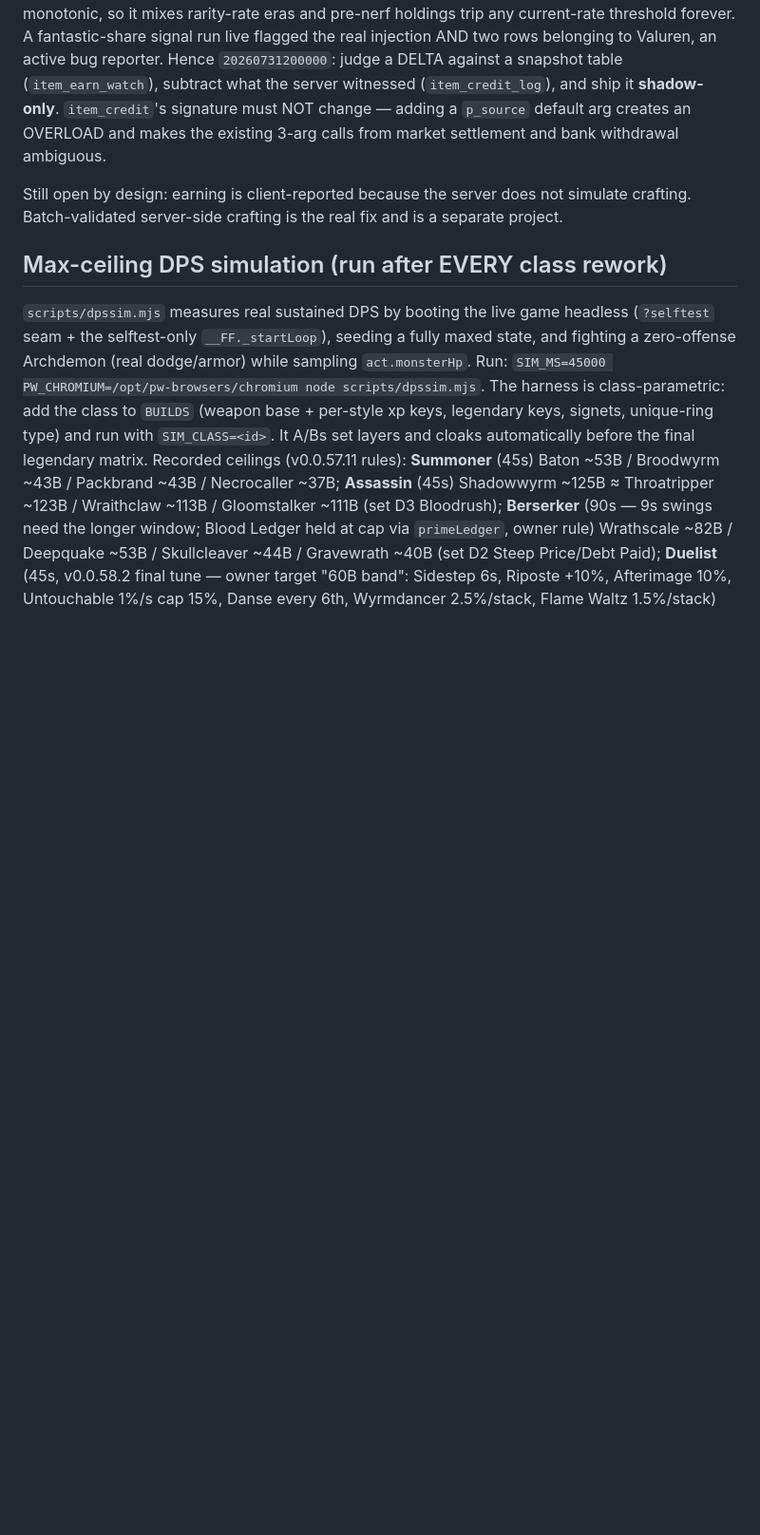
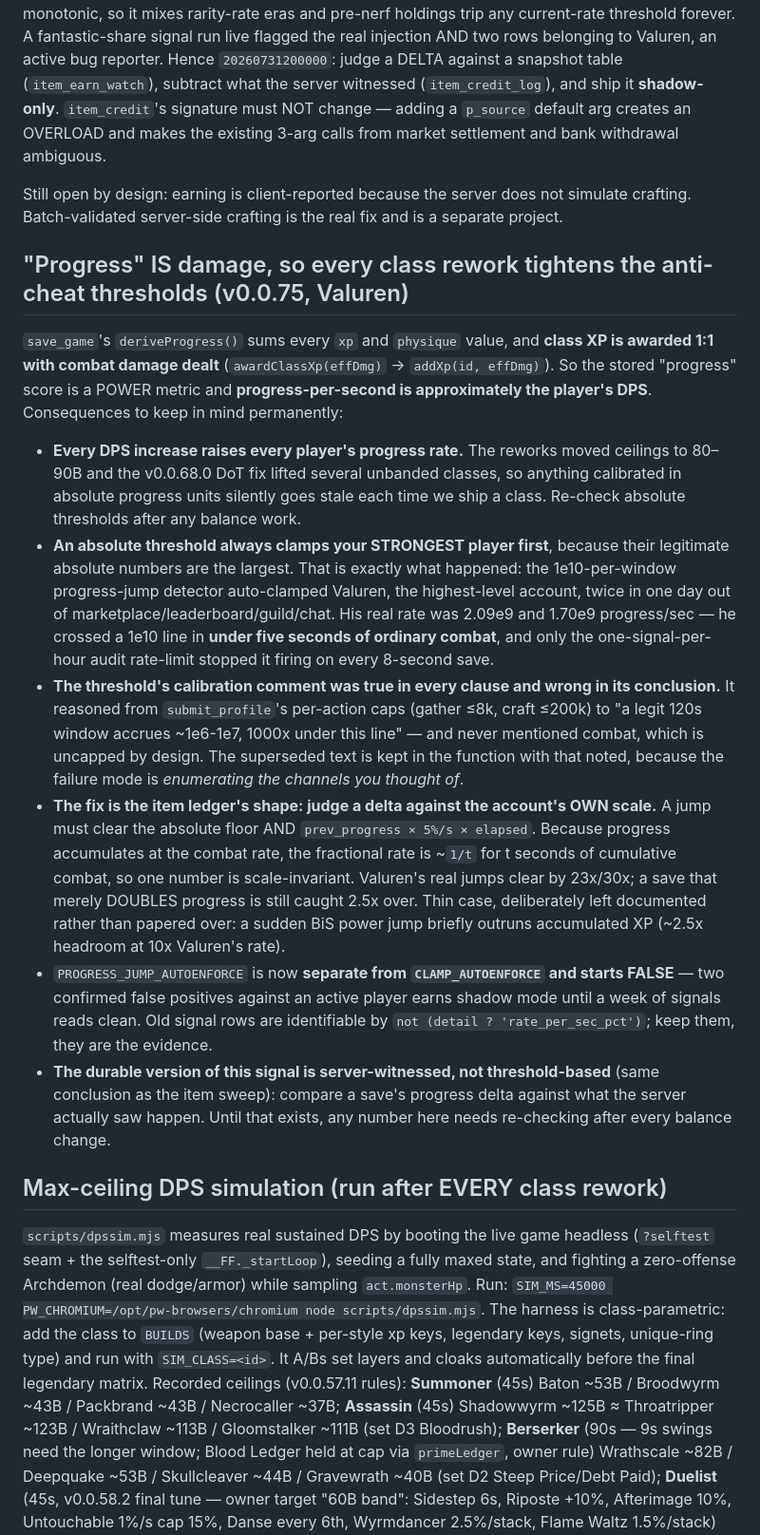
Before and after one commit to Catgenova/fantasyfrontiers, a Markdown page: CLAUDE.md, the part around the change. Shown at 95% size. Rendered like a GitHub page; blank space fills up the shorter version.

Commit message:
Record that "progress" is damage, so reworks stale the thresholds
deriveProgress sums xp+physique and class XP is awarded 1:1 with combat damage,
so the stored progress score is a power metric and progress-per-second is
approximately DPS. That makes every absolute threshold measured in progress
units go stale each time we ship a class rework -- which is how the 1e10
progress-jump detector came to clamp the game's strongest account twice in a day.

Recorded in CLAUDE.md because it will recur: absolute thresholds always catch
the strongest player first, the miscalibration came from enumerating only the
channels the author thought of (gathering and crafting, never combat), the fix
is the item ledger's judge-against-the-account's-own-scale shape, and the
durable version is server-witnessed rather than threshold-based.

Co-Authored-By: Claude Opus 4.8 <noreply@anthropic.com>
Claude-Session: https://claude.ai/code/session_015AXu6pH9XVruzuzAhgYMKX

```diff
--- a/CLAUDE.md
+++ b/CLAUDE.md
@@ -154,6 +154,37 @@ settlement and bank withdrawal ambiguous.
 
 Still open by design: earning is client-reported because the server does not simulate crafting. Batch-validated
 server-side crafting is the real fix and is a separate project.
+
+## "Progress" IS damage, so every class rework tightens the anti-cheat thresholds (v0.0.75, Valuren)
+
+`save_game`'s `deriveProgress()` sums every `xp` and `physique` value, and **class XP is awarded 1:1 with combat
+damage dealt** (`awardClassXp(effDmg)` → `addXp(id, effDmg)`). So the stored "progress" score is a POWER metric
+and **progress-per-second is approximately the player's DPS**. Consequences to keep in mind permanently:
+
+- **Every DPS increase raises every player's progress rate.** The reworks moved ceilings to 80–90B and the
+  v0.0.68.0 DoT fix lifted several unbanded classes, so anything calibrated in absolute progress units silently
+  goes stale each time we ship a class. Re-check absolute thresholds after any balance work.
+- **An absolute threshold always clamps your STRONGEST player first**, because their legitimate absolute numbers
+  are the largest. That is exactly what happened: the 1e10-per-window progress-jump detector auto-clamped
+  Valuren, the highest-level account, twice in one day out of marketplace/leaderboard/guild/chat. His real rate
+  was 2.09e9 and 1.70e9 progress/sec — he crossed a 1e10 line in **under five seconds of ordinary combat**, and
+  only the one-signal-per-hour audit rate-limit stopped it firing on every 8-second save.
+- **The threshold's calibration comment was true in every clause and wrong in its conclusion.** It reasoned from
+  `submit_profile`'s per-action caps (gather ≤8k, craft ≤200k) to "a legit 120s window accrues ~1e6-1e7, 1000x
+  under this line" — and never mentioned combat, which is uncapped by design. The superseded text is kept in the
+  function with that noted, because the failure mode is *enumerating the channels you thought of*.
+- **The fix is the item ledger's shape: judge a delta against the account's OWN scale.** A jump must clear the
+  absolute floor AND `prev_progress × 5%/s × elapsed`. Because progress accumulates at the combat rate, the
+  fractional rate is ~`1/t` for t seconds of cumulative combat, so one number is scale-invariant. Valuren's real
+  jumps clear by 23x/30x; a save that merely DOUBLES progress is still caught 2.5x over. Thin case, deliberately
+  left documented rather than papered over: a sudden BiS power jump briefly outruns accumulated XP (~2.5x
+  headroom at 10x Valuren's rate).
+- `PROGRESS_JUMP_AUTOENFORCE` is now **separate from `CLAMP_AUTOENFORCE` and starts FALSE** — two confirmed false
+  positives against an active player earns shadow mode until a week of signals reads clean. Old signal rows are
+  identifiable by `not (detail ? 'rate_per_sec_pct')`; keep them, they are the evidence.
+- **The durable version of this signal is server-witnessed, not threshold-based** (same conclusion as the item
+  sweep): compare a save's progress delta against what the server actually saw happen. Until that exists, any
+  number here needs re-checking after every balance change.
 
 ## Max-ceiling DPS simulation (run after EVERY class rework)
 
```
